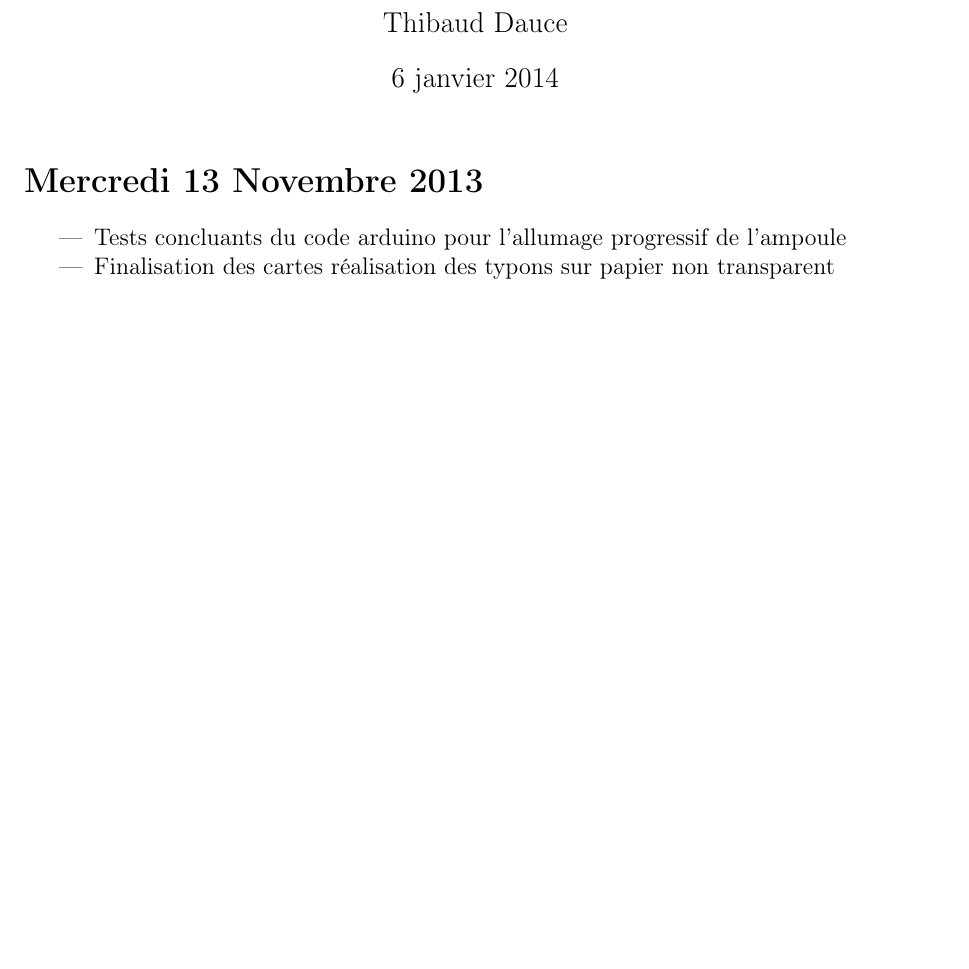
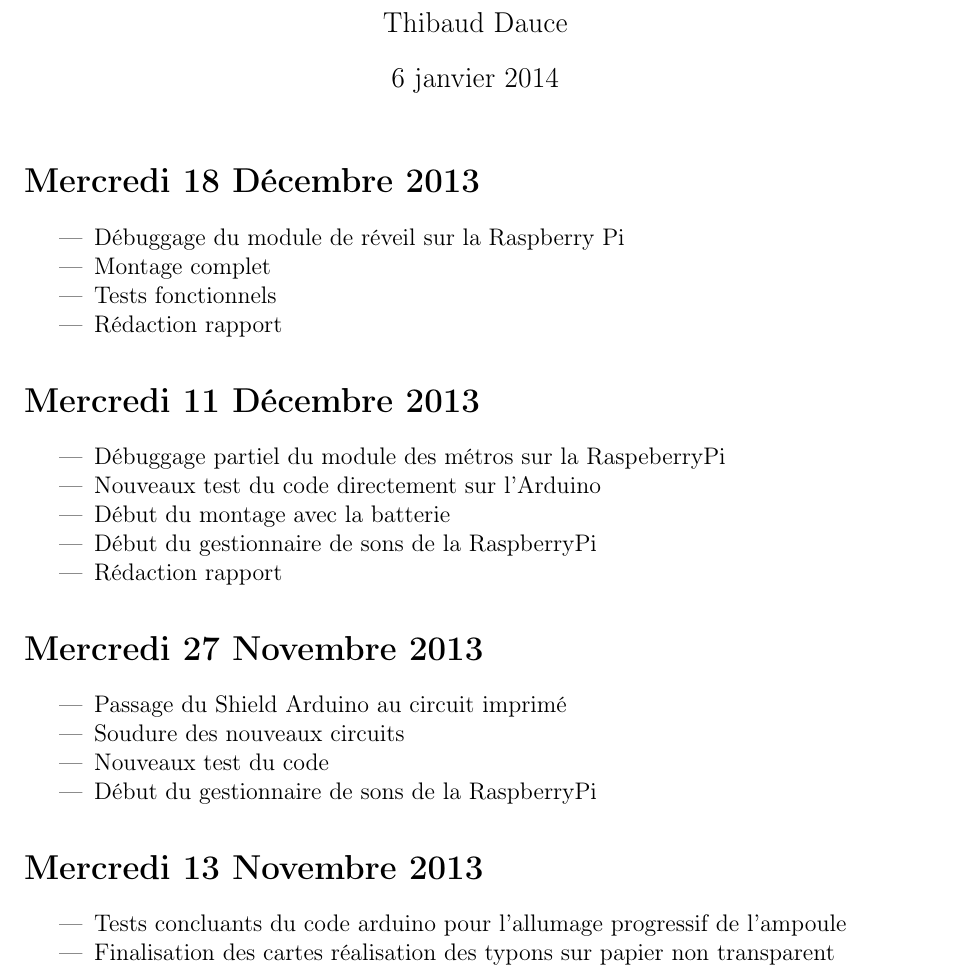
Before and after one commit to AntoineAug/ASI-projetElec, a LaTeX document (rapport/cahier-de-suivi/cahier-de-suivi.tex): part of the page before the commit and part of page 1 of 2 after it, cut so that both start at the same text, the shorter picture padded with empty space. Compiled offline with pdfLaTeX.

Commit message:
Mis à jour du chaier de suivi

```diff
--- a/rapport/cahier-de-suivi/cahier-de-suivi.tex
+++ b/rapport/cahier-de-suivi/cahier-de-suivi.tex
@@ -10,12 +10,29 @@
 
 \begin{document}
 \maketitle
+	\section*{Mercredi 18 Décembre 2013} % (fold)
+	\begin{itemize}
+		\item Débuggage du module de réveil sur la Raspberry Pi
+		\item Montage complet
+		\item Tests fonctionnels
+		\item Rédaction rapport
+	\end{itemize}
 
-	\section*{Mercredi 27 Novembre 2013] % (fold)
-	\label{sec:mercredi_13_novembre_2013}
+	\section*{Mercredi 11 Décembre 2013} % (fold)
+	\begin{itemize}
+		\item Débuggage partiel du module des métros sur la RaspeberryPi
+		\item Nouveaux test du code directement sur l'Arduino
+		\item Début du montage avec la batterie
+		\item Début du gestionnaire de sons de la RaspberryPi
+		\item Rédaction rapport
+	\end{itemize}
+
+	\section*{Mercredi 27 Novembre 2013} % (fold)
 	\begin{itemize}
 		\item Passage du Shield Arduino au circuit imprimé
+		\item Soudure des nouveaux circuits
 		\item Nouveaux test du code
+		\item Début du gestionnaire de sons de la RaspberryPi
 	\end{itemize}
 
 	% section mercredi_13_novembre_2013 (end)
```
Also changed, not shown: rapport/cahier-de-suivi/cahier-de-suivi.pdf, rapport/cahier-de-suivi/cahier-de-suivi.tex (1 more changed lines).
